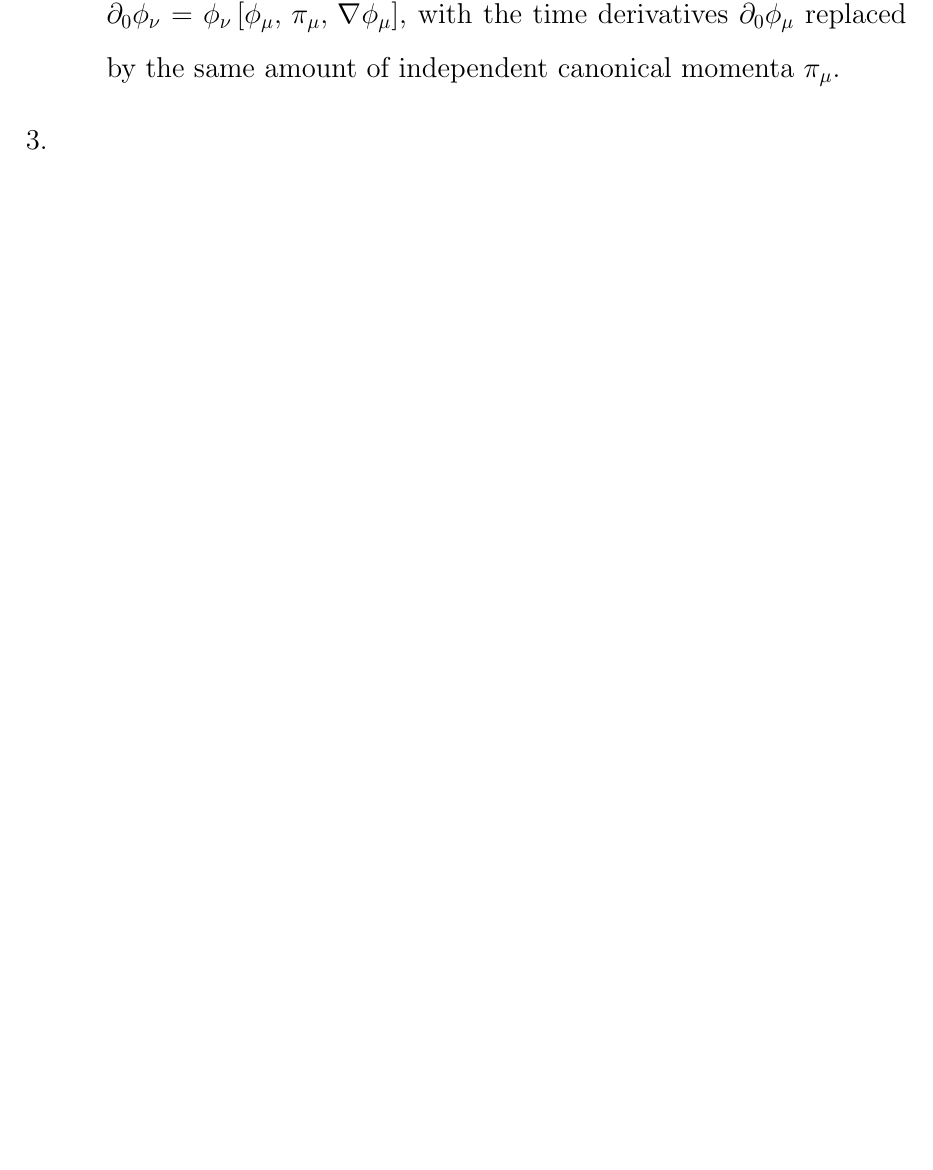
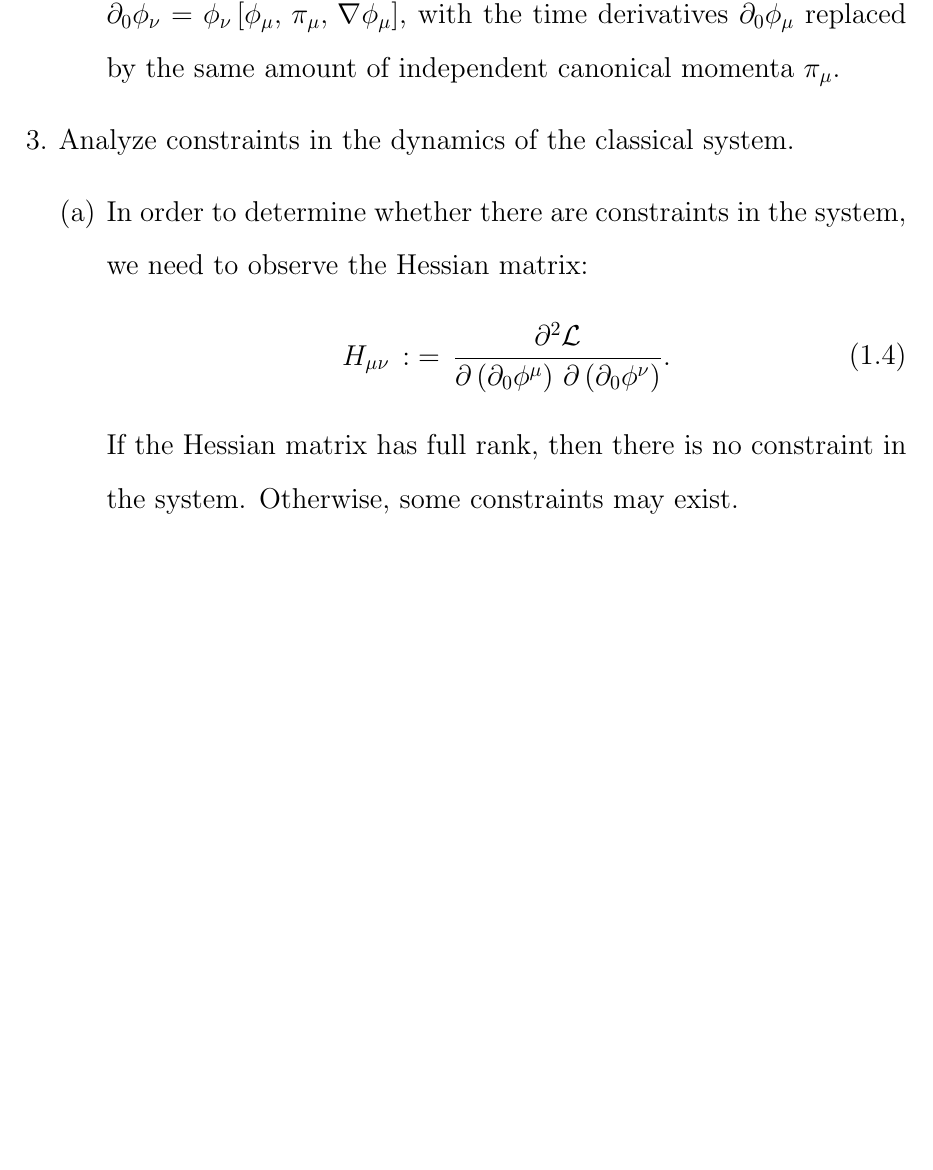
Before and after one commit to YilunLin76/Canonical-Quantization-Notes, a LaTeX document (main.tex): part of page 3 of 3, cut so that both start at the same text, the shorter picture padded with empty space. Compiled offline with pdfLaTeX.

Commit message:
Updates from Overleaf

```diff
--- a/main.tex
+++ b/main.tex
@@ -58,7 +58,16 @@
         \end{equation}
         \item But now the explicit parameters of $\mathcal{H}$ are fields and their (both time and spatial) derivatives. In order to undergo canonical quantization, the explicit parameters of $\mathcal{H}$ must be $\left[\phi_{\nu},\,\pi_{\nu},\,\nabla\phi_{\nu}\right]$. That is, time derivatives of the field should be replaced with corresponding canonical momenta. From \eqref{eq: definition of canonical momentum}, we can obtain the relations $\partial_{0}\phi_{\nu}=\dot{\phi}_{\nu}\left[\phi_{\mu},\,\mathcal{\pi}_{\mu},\,\nabla\phi_{\mu}\right]$, with the time derivatives $\partial_{0}\phi_{\mu}$ replaced by the same amount of independent canonical momenta $\mathcal{\pi}_{\mu}$.
     \end{enumerate}
-    \item
+    \item Analyze constraints in the dynamics of the classical system.
+    \begin{enumerate}
+        \item In order to determine whether there are constraints in the system, we need to observe the Hessian matrix:
+        \begin{equation}
+            \begin{split}
+                H_{\mu\nu}\,:&=\,\frac{\partial^{2}\mathcal{L}}{\partial\left(\partial_{0}\phi^{\mu}\right)\,\partial\left(\partial_{0}\phi^{\nu}\right)}.
+            \end{split}
+        \end{equation}
+        If the Hessian matrix has full rank, then there is no constraint in the system. Otherwise, some constraints may exist.
+    \end{enumerate}
 \end{enumerate}
 
 
```
